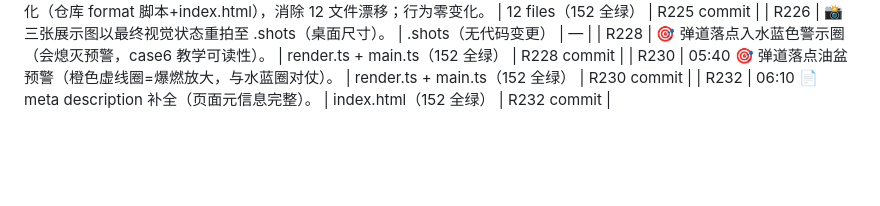
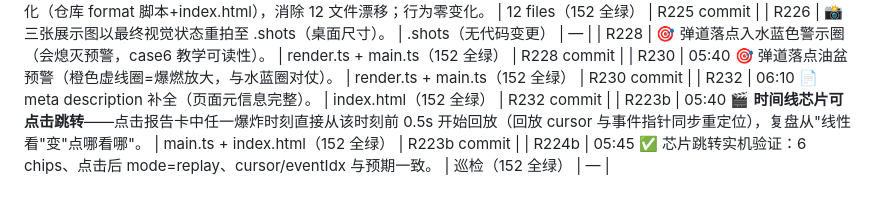
Before and after one commit to Bairea/boom_bug, a Markdown page: docs/playtest-log.md, the part around the change. GitHub-like rendering; blank space fills up the shorter version.

Commit message:
R224c: playtest-log 补 R223b/R224b

```diff
--- a/docs/playtest-log.md
+++ b/docs/playtest-log.md
@@ -157,3 +157,5 @@
 | R228 | 🎯 弹道落点入水蓝色警示圈（会熄灭预警，case6 教学可读性）。 | render.ts + main.ts（152 全绿） | R228 commit |
 | R230 | 05:40 🎯 弹道落点油盆预警（橙色虚线圈=爆燃放大，与水蓝圈对仗）。 | render.ts + main.ts（152 全绿） | R230 commit |
 | R232 | 06:10 📄 meta description 补全（页面元信息完整）。 | index.html（152 全绿） | R232 commit |
+| R223b | 05:40 🎬 **时间线芯片可点击跳转**——点击报告卡中任一爆炸时刻直接从该时刻前 0.5s 开始回放（回放 cursor 与事件指针同步重定位），复盘从"线性看"变"点哪看哪"。 | main.ts + index.html（152 全绿） | R223b commit |
+| R224b | 05:45 ✅ 芯片跳转实机验证：6 chips、点击后 mode=replay、cursor/eventIdx 与预期一致。 | 巡检（152 全绿） | — |
```
